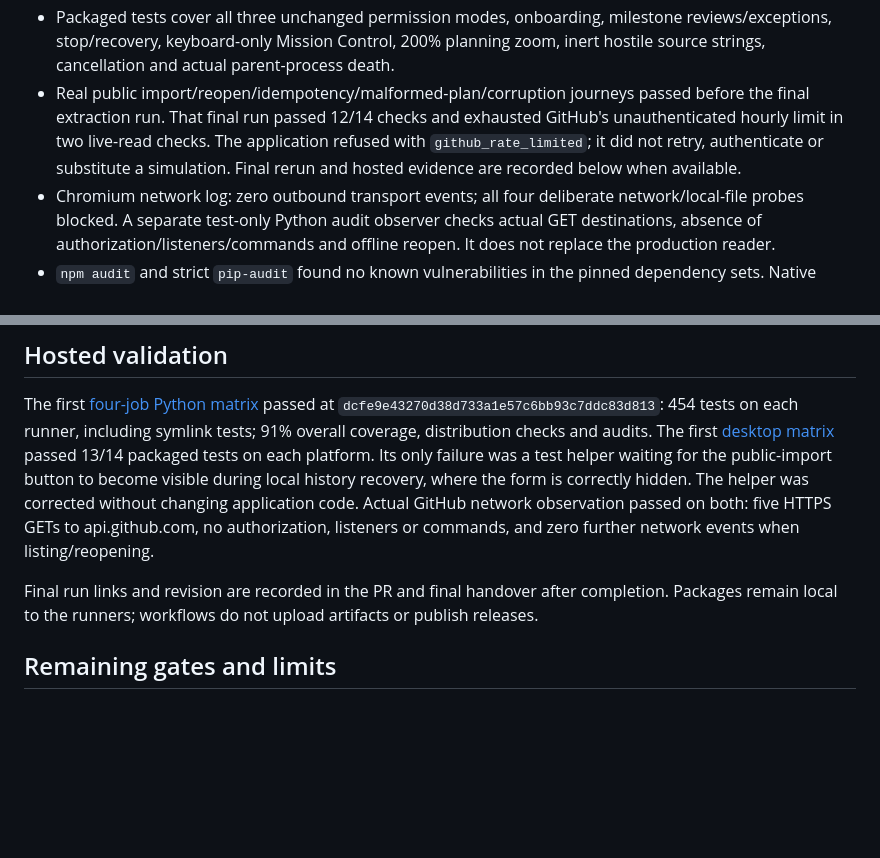
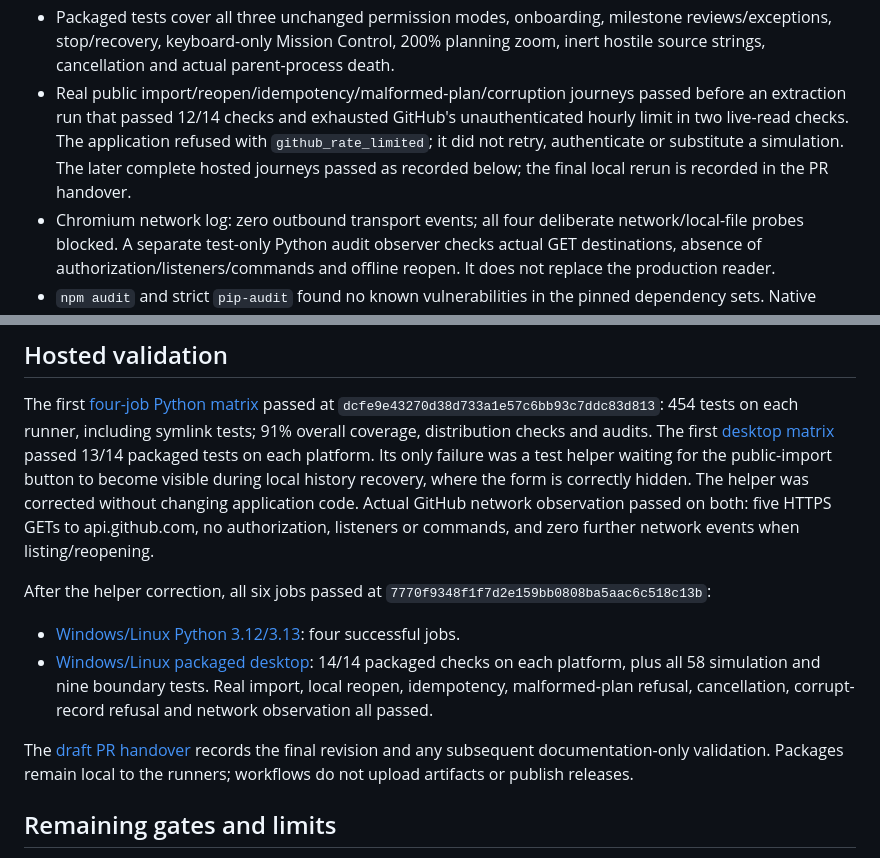
Before and after one commit to samuelwhite/development-autonomy-framework, a Markdown page: docs/m1.2-validation.md, 2 parts joined by grey strips. Drawn GitHub-style; blank space fills up the shorter version.

Commit message:
Record successful Windows and Linux M1.2 acceptance

```diff
--- a/docs/m1.2-validation.md
+++ b/docs/m1.2-validation.md
@@ -61,10 +61,11 @@ simulation assets. No engine, worker or CLI is in the planning payload.
   reviews/exceptions, stop/recovery, keyboard-only Mission Control, 200% planning
   zoom, inert hostile source strings, cancellation and actual parent-process death.
 - Real public import/reopen/idempotency/malformed-plan/corruption journeys passed
-  before the final extraction run. That final run passed 12/14 checks and exhausted
+  before an extraction run that passed 12/14 checks and exhausted
   GitHub's unauthenticated hourly limit in two live-read checks. The application
   refused with `github_rate_limited`; it did not retry, authenticate or substitute
-  a simulation. Final rerun and hosted evidence are recorded below when available.
+  a simulation. The later complete hosted journeys passed as recorded below;
+  the final local rerun is recorded in the PR handover.
 - Chromium network log: zero outbound transport events; all four deliberate
   network/local-file probes blocked. A separate test-only Python audit observer
   checks actual GET destinations, absence of authorization/listeners/commands and
@@ -110,9 +111,16 @@ changing application code. Actual GitHub network observation passed on both:
 five HTTPS GETs to api.github.com, no authorization, listeners or commands, and
 zero further network events when listing/reopening.
 
-Final run links and revision are recorded in the PR and final handover after
-completion. Packages remain local to the runners; workflows do not upload
-artifacts or publish releases.
+After the helper correction, all six jobs passed at
+`7770f9348f1f7d2e159bb0808ba5aac6c518c13b`:
+
+- [Windows/Linux Python 3.12/3.13](https://github.com/samuelwhite/development-autonomy-framework/actions/runs/41036189930): four successful jobs.
+- [Windows/Linux packaged desktop](https://github.com/samuelwhite/development-autonomy-framework/actions/runs/41036189908): 14/14 packaged checks on each platform, plus all 58 simulation and nine boundary tests. Real import, local reopen, idempotency, malformed-plan refusal, cancellation, corrupt-record refusal and network observation all passed.
+
+The [draft PR handover](https://github.com/samuelwhite/development-autonomy-framework/pull/10)
+records the final revision and any subsequent documentation-only validation.
+Packages remain local to the runners; workflows do not upload artifacts or
+publish releases.
 
 ## Remaining gates and limits
 
```
